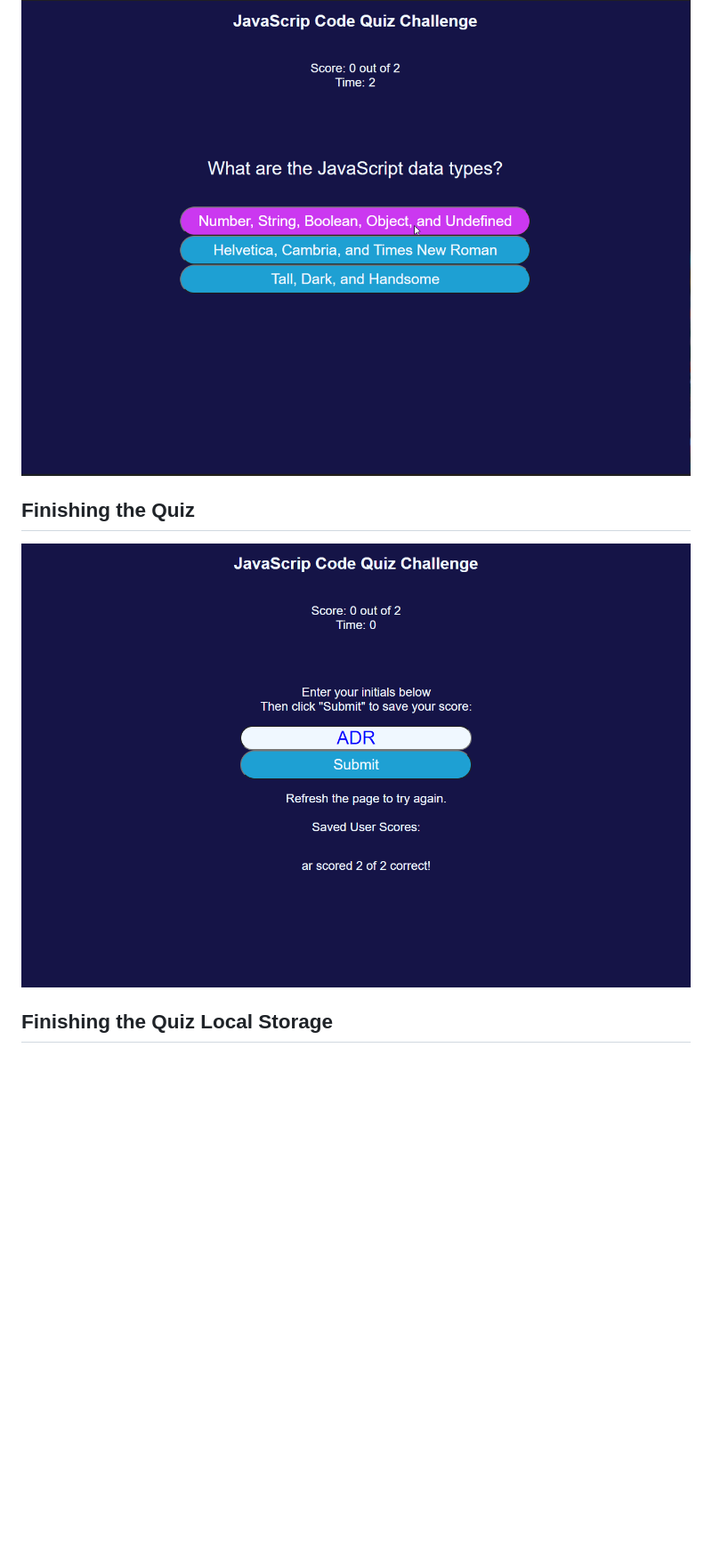
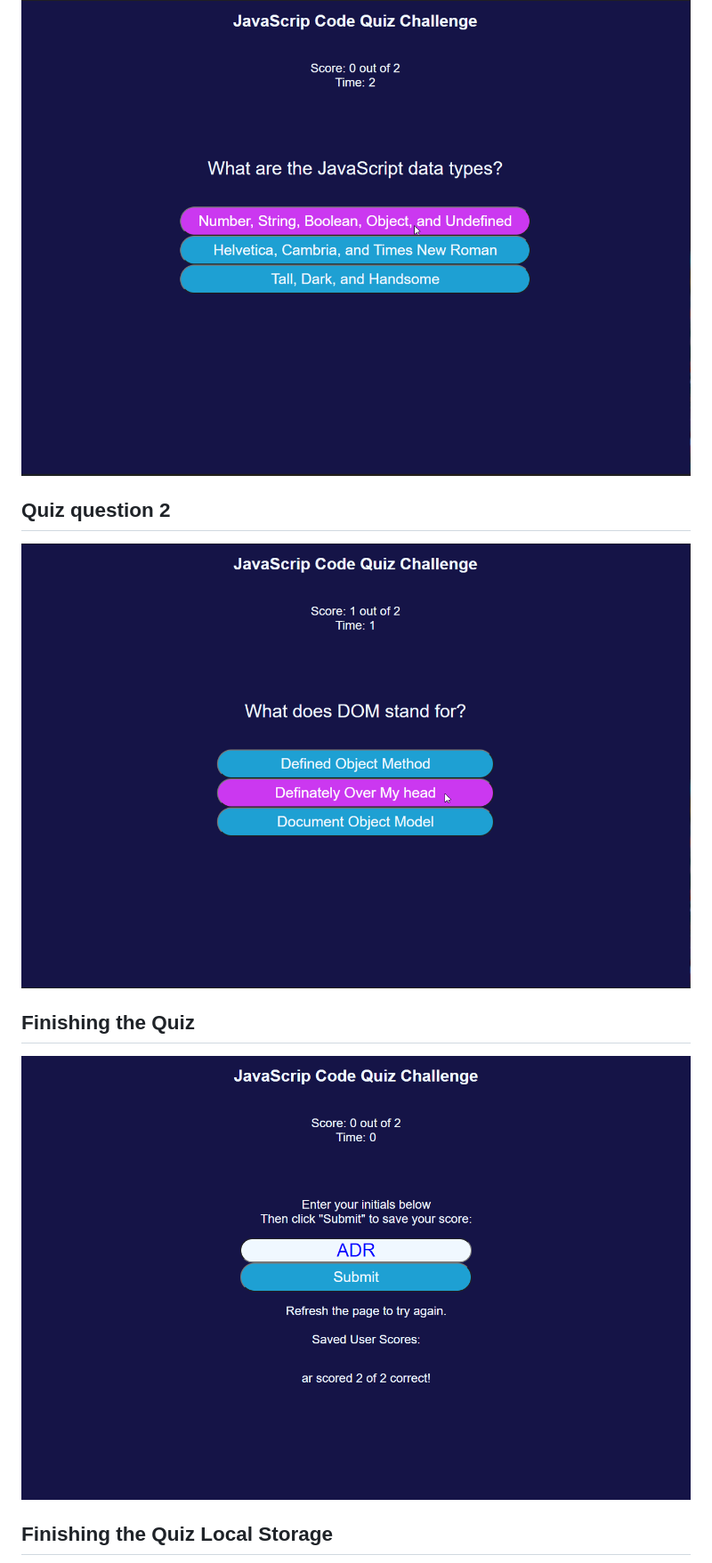
Before and after one commit to areitan/Code_Quiz, a Markdown page: README.md, the part around the change printed below. Shown: that part at 89% size. Drawn GitHub-style; pictures changed too: assets/images/code_quiz_screenshot3.png, assets/images/code_quiz_screenshot4.png; blank space fills up the shorter version.

Commit message:
adding more readme content and updating screenshots

```diff
--- a/README.md
+++ b/README.md
@@ -25,7 +25,10 @@ Given only an example of a code quiz and desired functionality, the goal was to
 ## Quiz question 1
 ![Code Quiz question 1 Screenshot](/assets/images/code_quiz_screenshot2.png)
 
+## Quiz question 2
+![Code Quiz question 2 Screenshot](/assets/images/code_quiz_screenshot3.png)
+
 ## Finishing the Quiz
-![Code Quiz Finishing the Quiz Screenshot](/assets/images/code_quiz_screenshot3.png)
+![Code Quiz Finishing the Quiz Screenshot](/assets/images/code_quiz_screenshot4.png)
 
 ## Finishing the Quiz Local Storage
```
Also changed, not shown: other parts of README.md (+1 -1 lines), assets/images/code_quiz_screenshot5.png (added).
